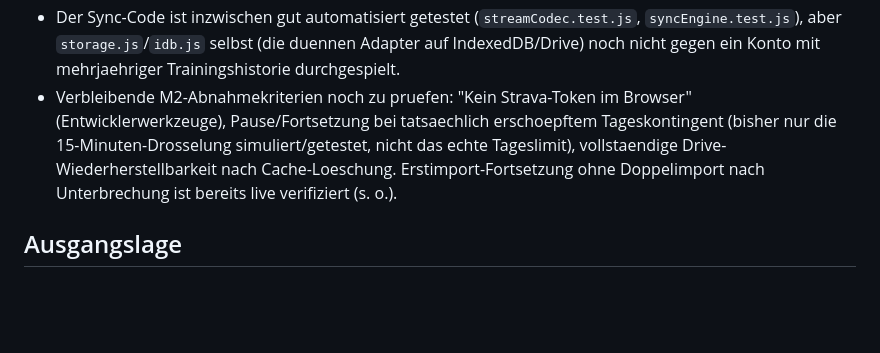
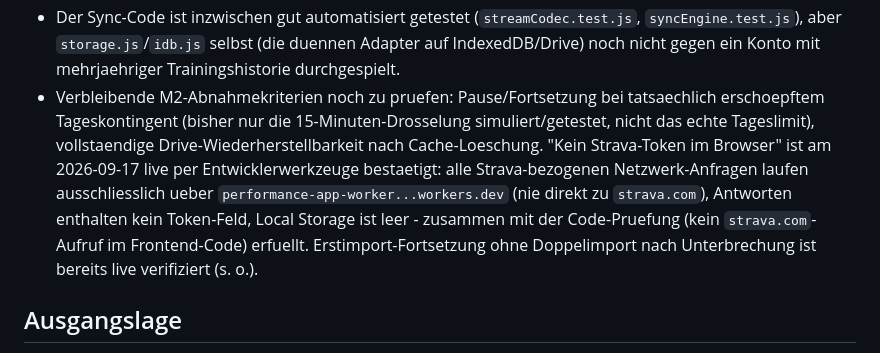
Before and after one commit to christiandroessler/Performance, a Markdown page: README.md, the part around the change. GitHub-like rendering; blank space fills up the shorter version.

Commit message:
Doku: M2-Kriterium 'Kein Strava-Token im Browser' live per Devtools verifiziert

```diff
--- a/README.md
+++ b/README.md
@@ -85,11 +85,16 @@ verlangt berechnete Kennzahlen.
   selbst (die duennen Adapter auf IndexedDB/Drive) noch nicht gegen ein
   Konto mit mehrjaehriger Trainingshistorie
   durchgespielt.
-- Verbleibende M2-Abnahmekriterien noch zu pruefen: "Kein Strava-Token im
-  Browser" (Entwicklerwerkzeuge), Pause/Fortsetzung bei tatsaechlich
-  erschoepftem Tageskontingent (bisher nur die 15-Minuten-Drosselung
-  simuliert/getestet, nicht das echte Tageslimit), vollstaendige
-  Drive-Wiederherstellbarkeit nach Cache-Loeschung. Erstimport-Fortsetzung
+- Verbleibende M2-Abnahmekriterien noch zu pruefen: Pause/Fortsetzung bei
+  tatsaechlich erschoepftem Tageskontingent (bisher nur die
+  15-Minuten-Drosselung simuliert/getestet, nicht das echte Tageslimit),
+  vollstaendige Drive-Wiederherstellbarkeit nach Cache-Loeschung.
+  "Kein Strava-Token im Browser" ist am 2026-09-17 live per Entwicklerwerkzeuge
+  bestaetigt: alle Strava-bezogenen Netzwerk-Anfragen laufen ausschliesslich
+  ueber `performance-app-worker...workers.dev` (nie direkt zu `strava.com`),
+  Antworten enthalten kein Token-Feld, Local Storage ist leer - zusammen mit
+  der Code-Pruefung (kein `strava.com`-Aufruf im Frontend-Code) erfuellt.
+  Erstimport-Fortsetzung
   ohne Doppelimport nach Unterbrechung ist bereits live verifiziert (s. o.).
 
 ## Ausgangslage
```
